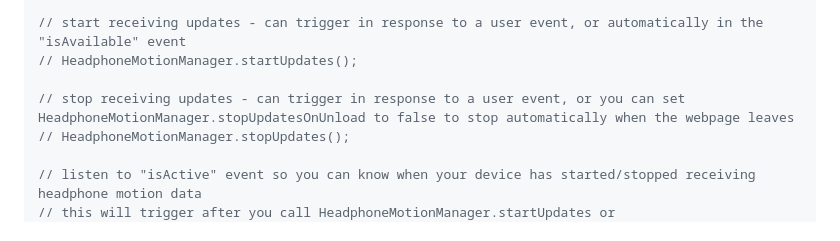
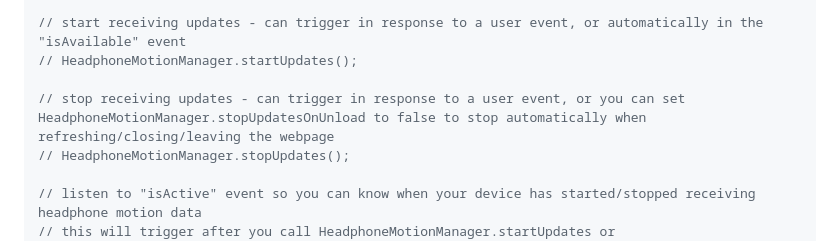
Before and after one commit to zakaton/NativeWebKit.js, a Markdown page: README.md, the part around the change. GitHub-like rendering.

```diff
--- a/README.md
+++ b/README.md
@@ -52,7 +52,7 @@ HeadphoneMotionManager.addEventListener("isAvailable", (event) => {
 // start receiving updates - can trigger in response to a user event, or automatically in the "isAvailable" event
 // HeadphoneMotionManager.startUpdates();
 
-// stop receiving updates - can trigger in response to a user event, or you can set HeadphoneMotionManager.stopUpdatesOnUnload to false to stop automatically when the webpage leaves
+// stop receiving updates - can trigger in response to a user event, or you can set HeadphoneMotionManager.stopUpdatesOnUnload to false to stop automatically when refreshing/closing/leaving the webpage
 // HeadphoneMotionManager.stopUpdates();
 
 // listen to "isActive" event so you can know when your device has started/stopped receiving headphone motion data
```
